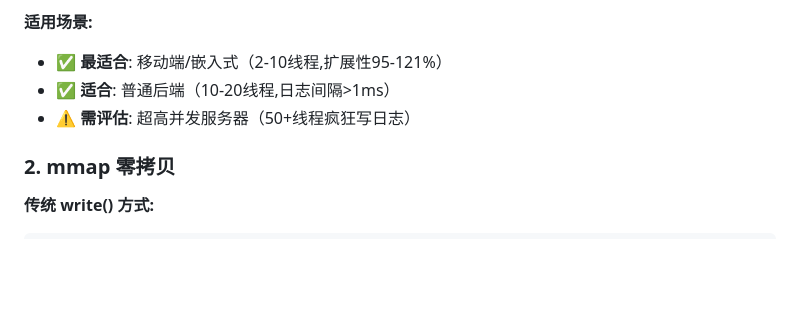
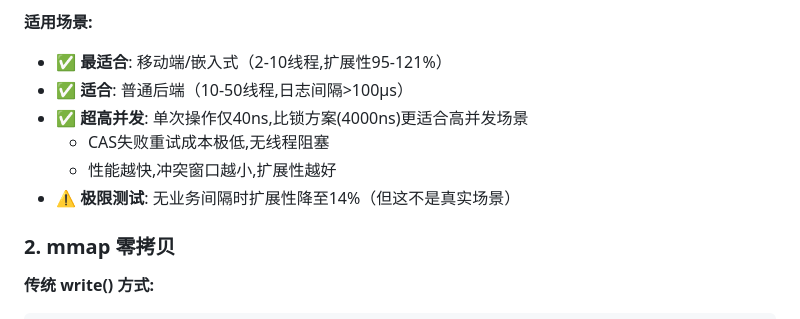
Before and after one commit to levili-T/lz_logger, a Markdown page: DESIGN.md, the part around the change. GitHub-like rendering; blank space fills up the shorter version.

Commit message:
docs: 修正DESIGN.md中超高并发场景的描述
- 删除误导性的"需评估超高并发"警告
- 强调40ns操作使lz_logger比锁方案更适合高并发
- 说明性能优势即高并发优势：冲突窗口小、重试成本低

```diff
--- a/DESIGN.md
+++ b/DESIGN.md
@@ -448,8 +448,11 @@ memcpy(mmap_ptr + old_offset, data, len);
 
 **适用场景:**
 - ✅ **最适合**: 移动端/嵌入式（2-10线程,扩展性95-121%）
-- ✅ **适合**: 普通后端（10-20线程,日志间隔>1ms）
-- ⚠️ **需评估**: 超高并发服务器（50+线程疯狂写日志）
+- ✅ **适合**: 普通后端（10-50线程,日志间隔>100μs）
+- ✅ **超高并发**: 单次操作仅40ns,比锁方案(4000ns)更适合高并发场景
+  * CAS失败重试成本极低,无线程阻塞
+  * 性能越快,冲突窗口越小,扩展性越好
+- ⚠️ **极限测试**: 无业务间隔时扩展性降至14%（但这不是真实场景）
 
 ### 2. mmap 零拷贝
 
```
